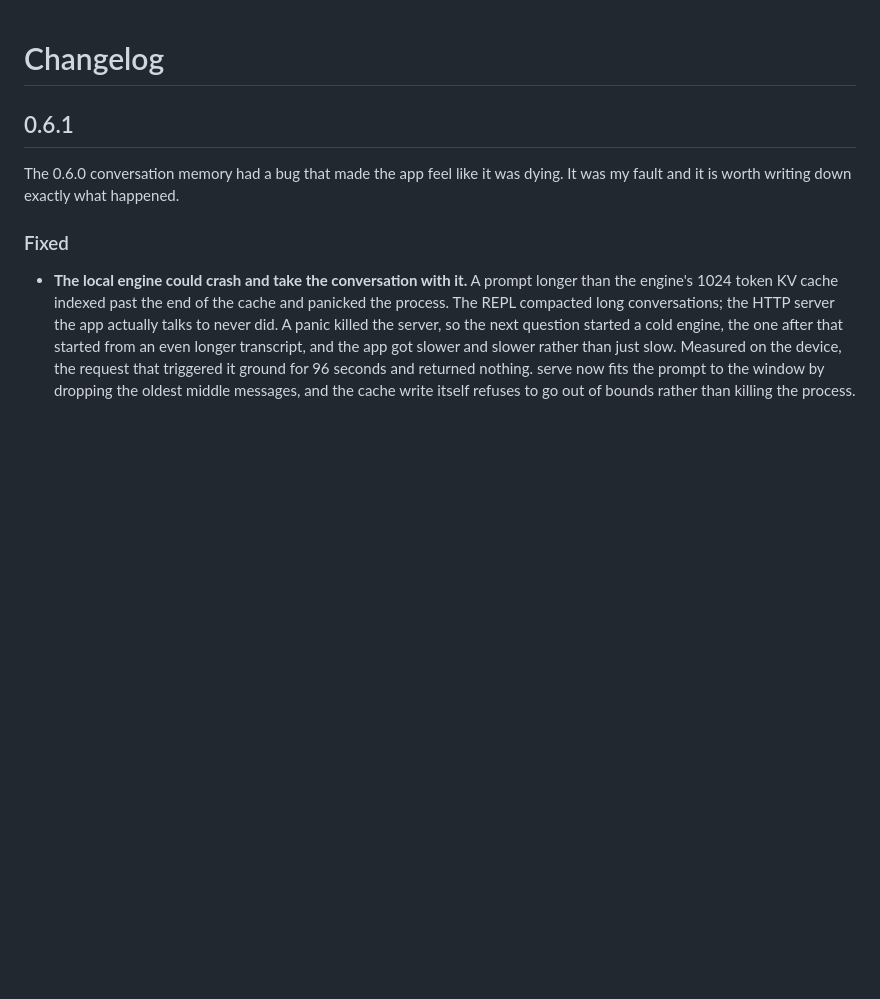
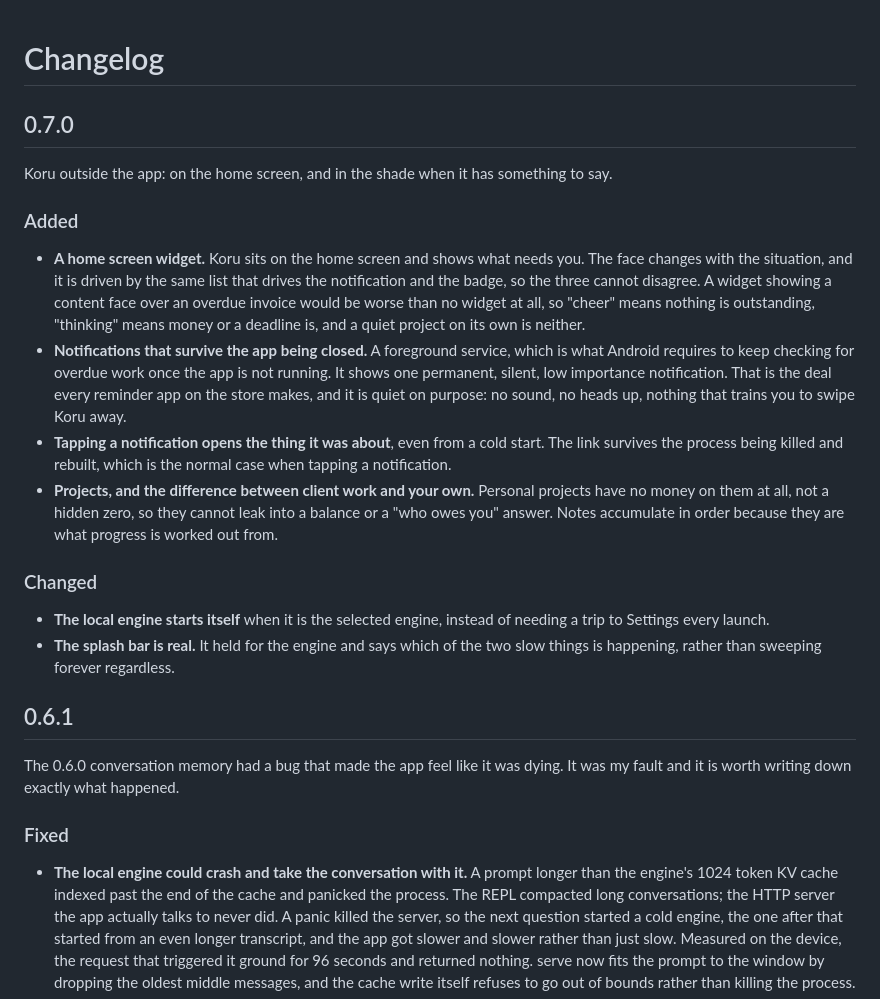
Before and after one commit to abduljabbarAg/koru, a Markdown page: CHANGELOG.md, the part around the change. GitHub-like rendering; blank space fills up the shorter version.

Commit message:
Changelog for 0.7.0

```diff
--- a/CHANGELOG.md
+++ b/CHANGELOG.md
@@ -1,4 +1,37 @@
 # Changelog
+
+## 0.7.0
+
+Koru outside the app: on the home screen, and in the shade when it has
+something to say.
+
+### Added
+
+- **A home screen widget.** Koru sits on the home screen and shows what needs
+  you. The face changes with the situation, and it is driven by the same list
+  that drives the notification and the badge, so the three cannot disagree. A
+  widget showing a content face over an overdue invoice would be worse than no
+  widget at all, so "cheer" means nothing is outstanding, "thinking" means money
+  or a deadline is, and a quiet project on its own is neither.
+- **Notifications that survive the app being closed.** A foreground service, which
+  is what Android requires to keep checking for overdue work once the app is not
+  running. It shows one permanent, silent, low importance notification. That is
+  the deal every reminder app on the store makes, and it is quiet on purpose: no
+  sound, no heads up, nothing that trains you to swipe Koru away.
+- **Tapping a notification opens the thing it was about**, even from a cold
+  start. The link survives the process being killed and rebuilt, which is the
+  normal case when tapping a notification.
+- **Projects, and the difference between client work and your own.**
+  Personal projects have no money on them at all, not a hidden zero, so they
+  cannot leak into a balance or a "who owes you" answer. Notes accumulate in
+  order because they are what progress is worked out from.
+
+### Changed
+
+- **The local engine starts itself** when it is the selected engine, instead of
+  needing a trip to Settings every launch.
+- **The splash bar is real.** It held for the engine and says which of the two
+  slow things is happening, rather than sweeping forever regardless.
 
 ## 0.6.1
 
```
